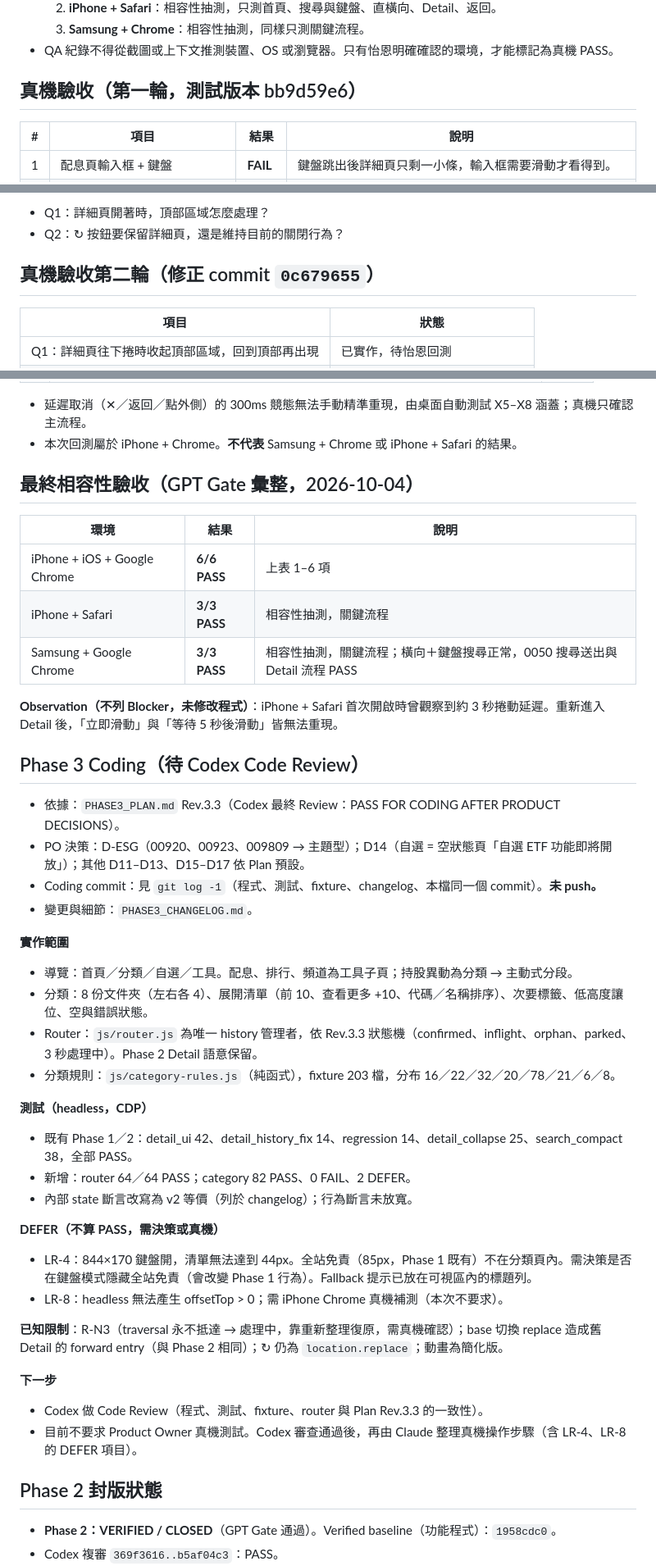
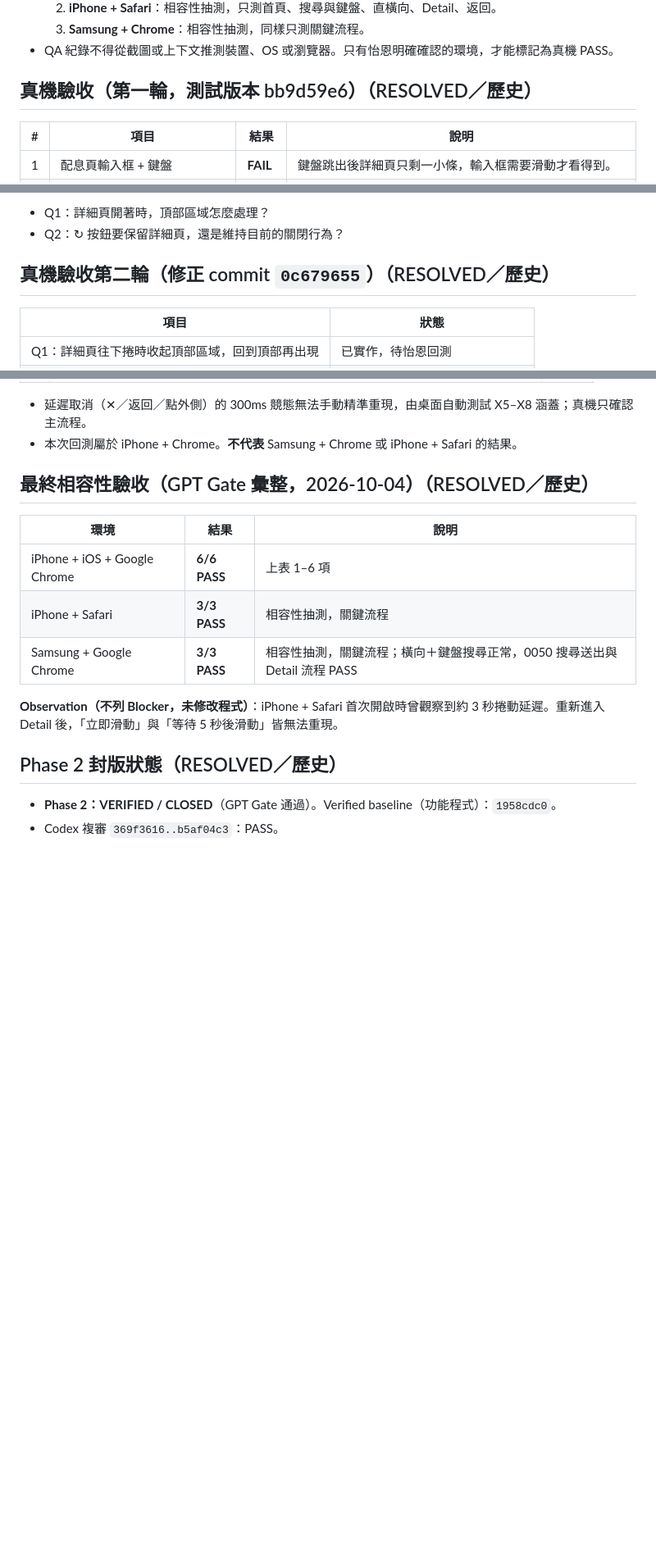
Before and after one commit to p14090060/cashflow-etf, a Markdown page: AI_HANDOFF.md, 3 parts joined by grey strips. Shown at 82% size. Drawn GitHub-style; blank space fills up the shorter version.

```diff
--- a/AI_HANDOFF.md
+++ b/AI_HANDOFF.md
@@ -157,7 +261,7 @@
   3. **Samsung + Chrome**：相容性抽測，同樣只測關鍵流程。
 - QA 紀錄不得從截圖或上下文推測裝置、OS 或瀏覽器。只有怡恩明確確認的環境，才能標記為真機 PASS。
 
-## 真機驗收（第一輪，測試版本 bb9d59e6）
+## 真機驗收（第一輪，測試版本 bb9d59e6）（RESOLVED／歷史）
 
 | # | 項目 | 結果 | 說明 |
 |---|---|---|---|
@@ -175,7 +279,7 @@
 - Q1：詳細頁開著時，頂部區域怎麼處理？
 - Q2：↻ 按鈕要保留詳細頁，還是維持目前的關閉行為？
 
-## 真機驗收第二輪（修正 commit `0c679655`）
+## 真機驗收第二輪（修正 commit `0c679655`）（RESOLVED／歷史）
 
 | 項目 | 狀態 |
 |---|---|
@@ -219,7 +323,7 @@
 - 延遲取消（✕／返回／點外側）的 300ms 競態無法手動精準重現，由桌面自動測試 X5–X8 涵蓋；真機只確認主流程。
 - 本次回測屬於 iPhone + Chrome。**不代表** Samsung + Chrome 或 iPhone + Safari 的結果。
 
-## 最終相容性驗收（GPT Gate 彙整，2026-10-04）
+## 最終相容性驗收（GPT Gate 彙整，2026-10-04）（RESOLVED／歷史）
 
 | 環境 | 結果 | 說明 |
 |---|---|---|
@@ -229,35 +333,7 @@
 
 **Observation（不列 Blocker，未修改程式）**：iPhone + Safari 首次開啟時曾觀察到約 3 秒捲動延遲。重新進入 Detail 後，「立即滑動」與「等待 5 秒後滑動」皆無法重現。
 
-## Phase 3 Coding（待 Codex Code Review）
-
-- 依據：`PHASE3_PLAN.md` Rev.3.3（Codex 最終 Review：PASS FOR CODING AFTER PRODUCT DECISIONS）。
-- PO 決策：D-ESG（00920、00923、009809 → 主題型）；D14（自選 = 空狀態頁「自選 ETF 功能即將開放」）；其他 D11–D13、D15–D17 依 Plan 預設。
-- Coding commit：見 `git log -1`（程式、測試、fixture、changelog、本檔同一個 commit）。**未 push。**
-- 變更與細節：`PHASE3_CHANGELOG.md`。
-
-**實作範圍**
-- 導覽：首頁／分類／自選／工具。配息、排行、頻道為工具子頁；持股異動為分類 → 主動式分段。
-- 分類：8 份文件夾（左右各 4）、展開清單（前 10、查看更多 +10、代碼／名稱排序）、次要標籤、低高度讓位、空與錯誤狀態。
-- Router：`js/router.js` 為唯一 history 管理者，依 Rev.3.3 狀態機（confirmed、inflight、orphan、parked、3 秒處理中）。Phase 2 Detail 語意保留。
-- 分類規則：`js/category-rules.js`（純函式），fixture 203 檔，分布 16／22／32／20／78／21／6／8。
-
-**測試（headless，CDP）**
-- 既有 Phase 1／2：detail_ui 42、detail_history_fix 14、regression 14、detail_collapse 25、search_compact 38，全部 PASS。
-- 新增：router 64／64 PASS；category 82 PASS、0 FAIL、2 DEFER。
-- 內部 state 斷言改寫為 v2 等價（列於 changelog）；行為斷言未放寬。
-
-**DEFER（不算 PASS，需決策或真機）**
-- LR-4：844×170 鍵盤開，清單無法達到 44px。全站免責（85px，Phase 1 既有）不在分類頁內。需決策是否在鍵盤模式隱藏全站免責（會改變 Phase 1 行為）。Fallback 提示已放在可視區內的標題列。
-- LR-8：headless 無法產生 offsetTop > 0；需 iPhone Chrome 真機補測（本次不要求）。
-
-**已知限制**：R-N3（traversal 永不抵達 → 處理中，靠重新整理復原，需真機確認）；base 切換 replace 造成舊 Detail 的 forward entry（與 Phase 2 相同）；↻ 仍為 `location.replace`；動畫為簡化版。
-
-**下一步**
-- Codex 做 Code Review（程式、測試、fixture、router 與 Plan Rev.3.3 的一致性）。
-- 目前不要求 Product Owner 真機測試。Codex 審查通過後，再由 Claude 整理真機操作步驟（含 LR-4、LR-8 的 DEFER 項目）。
-
-## Phase 2 封版狀態
+## Phase 2 封版狀態（RESOLVED／歷史）
 
 - **Phase 2：VERIFIED / CLOSED**（GPT Gate 通過）。Verified baseline（功能程式）：`1958cdc0`。
 - Codex 複審 `369f3616..b5af04c3`：PASS。
```
Also changed, not shown: other parts of AI_HANDOFF.md (+113 -9 lines).
